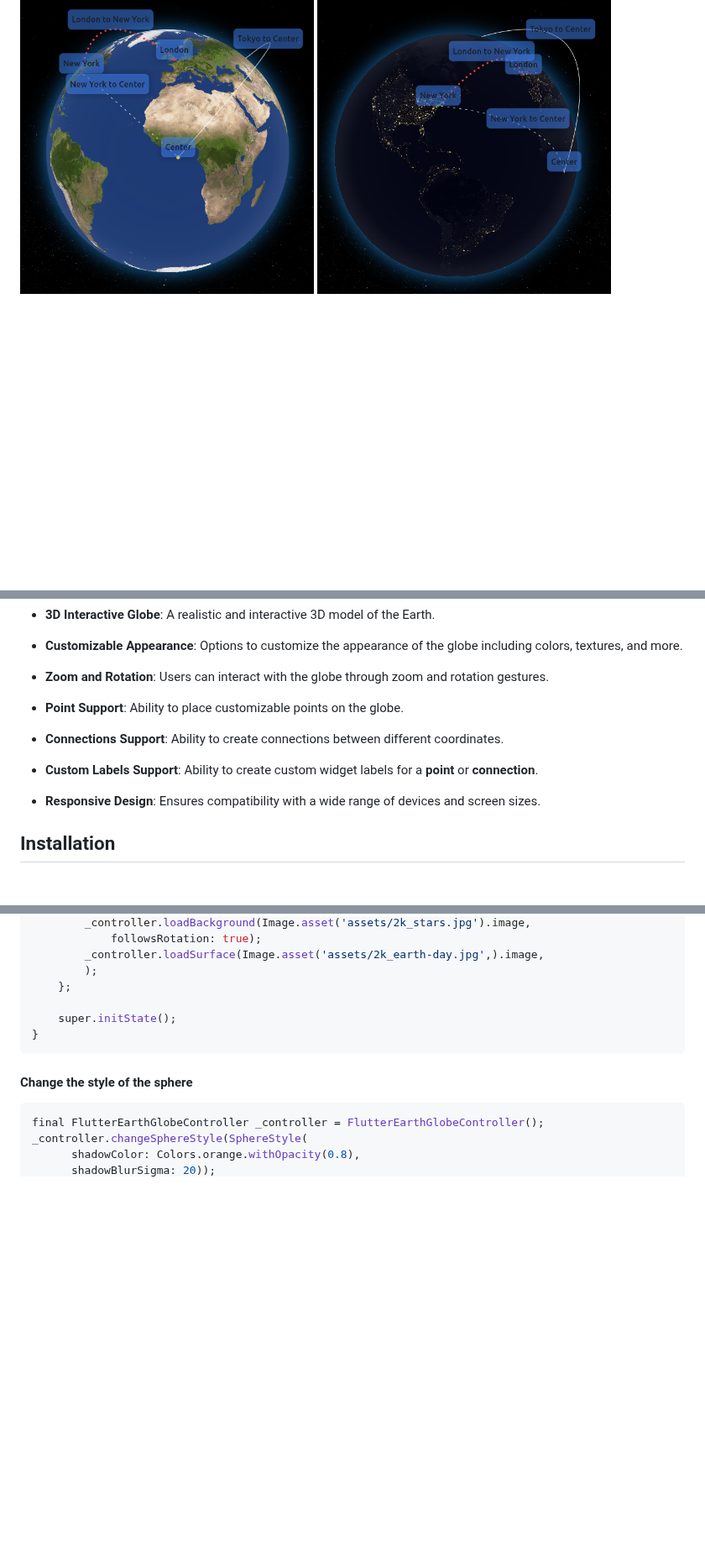
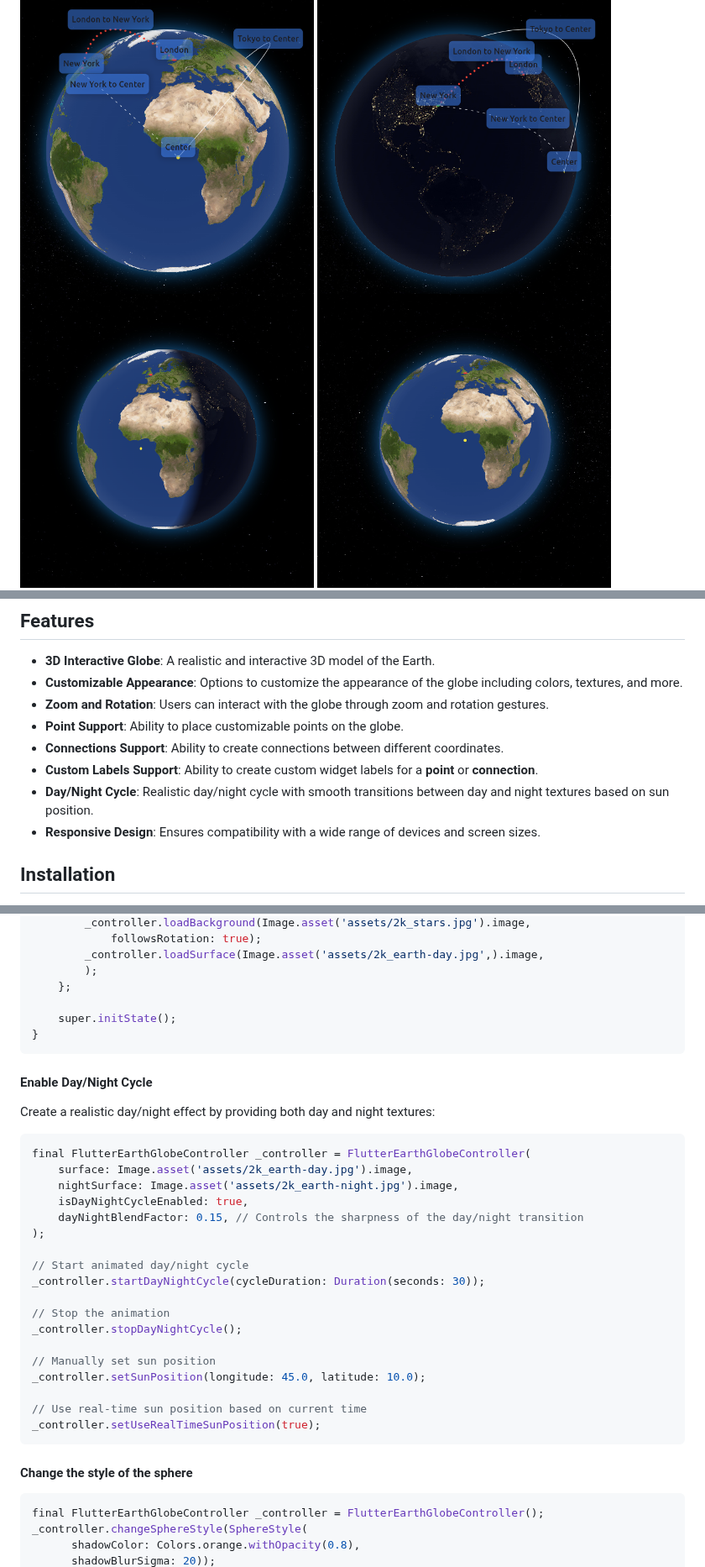
Before and after one commit to Pana-g/flutter_earth_globe, a Markdown page: README.md, 3 parts joined by grey strips. Shown at 84% size. Drawn GitHub-style; pictures changed too: screenshots/earthDayNightCycle.gif (added), screenshots/screenshotEarthDayNight.png (added); blank space fills up the shorter version.

Commit message:
Added daynight cycle feature

````diff
--- a/README.md
+++ b/README.md
@@ -11,6 +11,10 @@ Flutter Earth Globe is an interactive 3D sphere widget for Flutter applications.
 
 <img alt="image" src="https://raw.githubusercontent.com/Pana-g/flutter_earth_globe/master/screenshots/screenshotEarthNight.png" width="350">
 
+<img alt="Day/Night Cycle" src="https://raw.githubusercontent.com/Pana-g/flutter_earth_globe/master/screenshots/screenshotEarthDayNight.png" width="350">
+
+<img alt="Day/Night Cycle Animation" src="https://raw.githubusercontent.com/Pana-g/flutter_earth_globe/master/screenshots/earthDayNightCycle.gif" width="350">
+
 <img alt="image" src="https://raw.githubusercontent.com/Pana-g/flutter_earth_globe/master/screenshots/screenshotMoon.png" width="350">
 
 <img alt="image" src="https://raw.githubusercontent.com/Pana-g/flutter_earth_globe/master/screenshots/screenshotMars.png" width="350">
@@ -23,7 +27,7 @@ Flutter Earth Globe is an interactive 3D sphere widget for Flutter applications.
 - **Point Support**: Ability to place customizable points on the globe.
 - **Connections Support**: Ability to create connections between different coordinates.
 - **Custom Labels Support**: Ability to create custom widget labels for a **point** or **connection**.
-
+- **Day/Night Cycle**: Realistic day/night cycle with smooth transitions between day and night textures based on sun position.
 - **Responsive Design**: Ensures compatibility with a wide range of devices and screen sizes.
 
 ## Installation
@@ -162,6 +166,31 @@ initState(){
 }
 ```
 
+#### Enable Day/Night Cycle
+
+Create a realistic day/night effect by providing both day and night textures:
+
+```dart
+final FlutterEarthGlobeController _controller = FlutterEarthGlobeController(
+    surface: Image.asset('assets/2k_earth-day.jpg').image,
+    nightSurface: Image.asset('assets/2k_earth-night.jpg').image,
+    isDayNightCycleEnabled: true,
+    dayNightBlendFactor: 0.15, // Controls the sharpness of the day/night transition
+);
+
+// Start animated day/night cycle
+_controller.startDayNightCycle(cycleDuration: Duration(seconds: 30));
+
+// Stop the animation
+_controller.stopDayNightCycle();
+
+// Manually set sun position
+_controller.setSunPosition(longitude: 45.0, latitude: 10.0);
+
+// Use real-time sun position based on current time
+_controller.setUseRealTimeSunPosition(true);
+```
+
 #### Change the style of the sphere
 
 ```dart
````
Also changed, not shown: CHANGELOG.md (+10 -0 lines), 3 other files.
